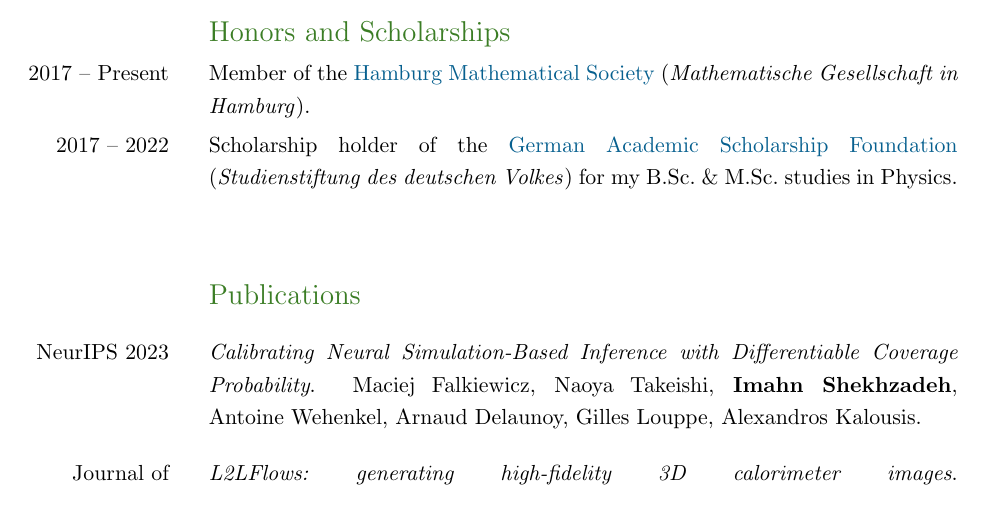
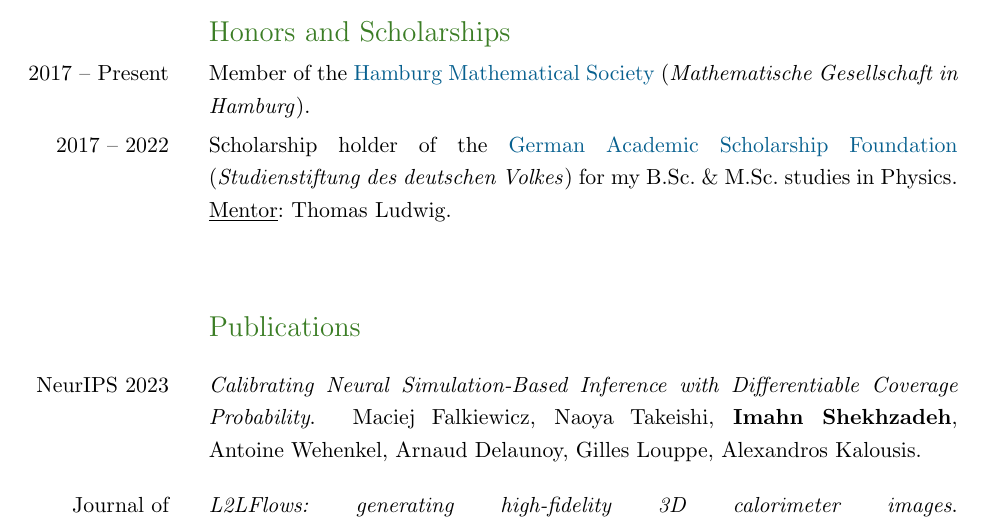
Before and after one commit to ImahnShekhzadeh/ImahnShekhzadeh.github.io, a LaTeX CV (cv/cv.tex): part of page 1 of 3, cut so that both start at the same text. Compiled offline with pdfLaTeX.

Commit message:
add mentor to CV

```diff
--- a/cv/cv.tex
+++ b/cv/cv.tex
@@ -125,8 +125,8 @@
 
 		2017 -- 2022 &
 		Scholarship holder of the \href{https://www.studienstiftung.de/en/}{German Academic Scholarship Foundation} (\textit{\mbox{Studienstiftung} des deutschen Volkes})
-        for my B.Sc.~\& M.Sc.~studies in Physics. % \newline
-		% \textit{Maybe this award needs a short description}.
+        for my B.Sc.~\& M.Sc.~studies in Physics. \newline
+        \underline{Mentor}:~Thomas Ludwig.
 	\end{SectionTableSingleSpace}
 
 	% --- Section: Publications ---
```
Also changed, not shown: cv/cv.pdf, 1 other file.
